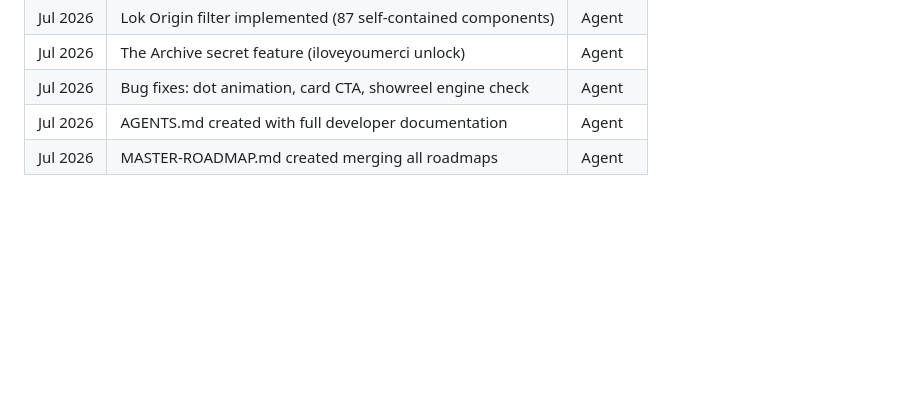
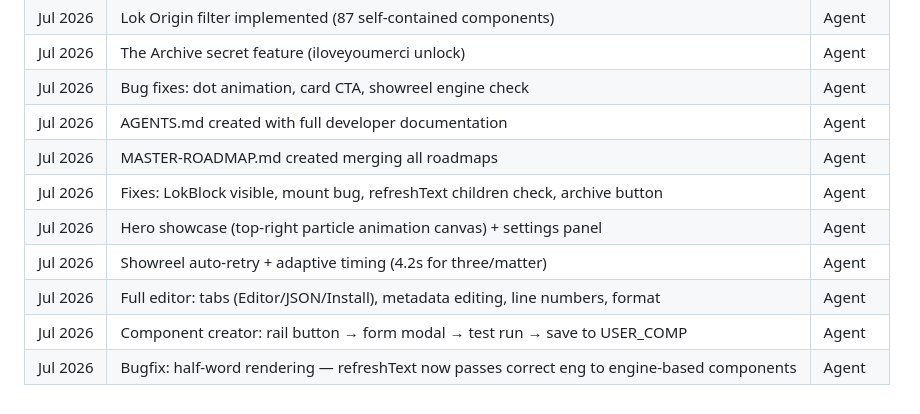
Before and after one commit to mistachatty-cmyk/Lok-Motion, a Markdown page: MASTER-ROADMAP.md, the part around the change. Rendered like a GitHub page; blank space fills up the shorter version.

```diff
--- a/MASTER-ROADMAP.md
+++ b/MASTER-ROADMAP.md
@@ -180,3 +180,9 @@
 | Jul 2026 | Bug fixes: dot animation, card CTA, showreel engine check | Agent |
 | Jul 2026 | AGENTS.md created with full developer documentation | Agent |
 | Jul 2026 | MASTER-ROADMAP.md created merging all roadmaps | Agent |
+| Jul 2026 | Fixes: LokBlock visible, mount bug, refreshText children check, archive button | Agent |
+| Jul 2026 | Hero showcase (top-right particle animation canvas) + settings panel | Agent |
+| Jul 2026 | Showreel auto-retry + adaptive timing (4.2s for three/matter) | Agent |
+| Jul 2026 | Full editor: tabs (Editor/JSON/Install), metadata editing, line numbers, format | Agent |
+| Jul 2026 | Component creator: rail button → form modal → test run → save to USER_COMP | Agent |
+| Jul 2026 | Bugfix: half-word rendering — refreshText now passes correct eng to engine-based components | Agent |
```
Also changed, not shown: AGENTS.md (+7 -0 lines).
